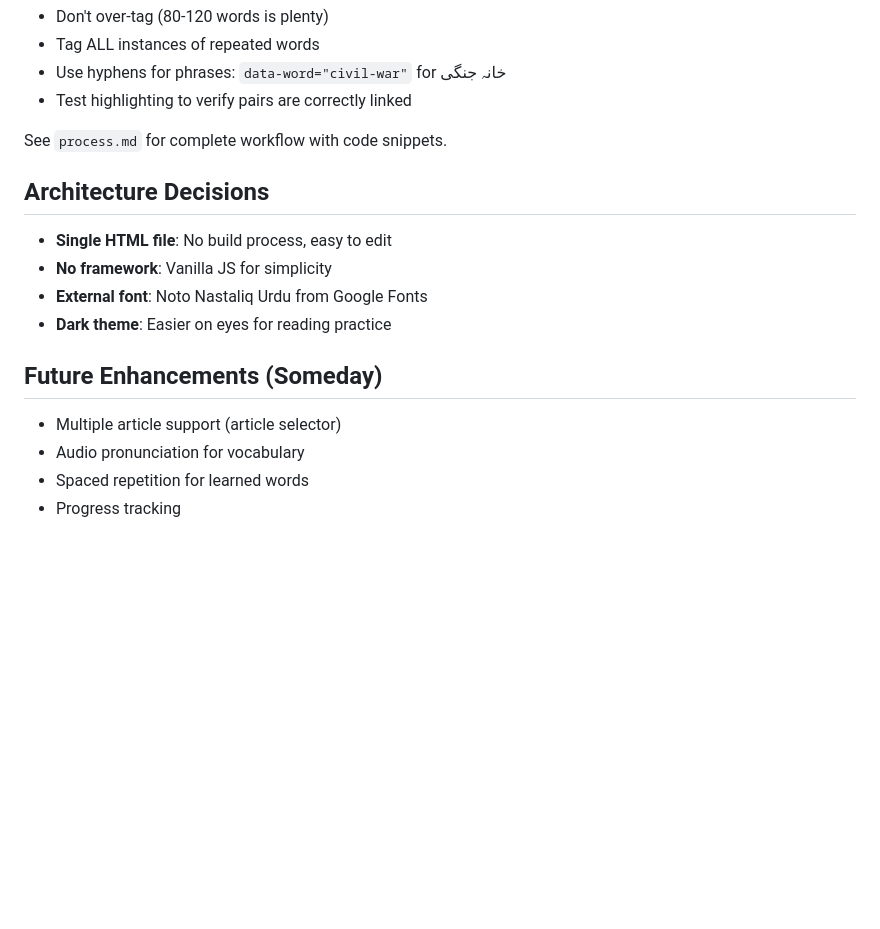
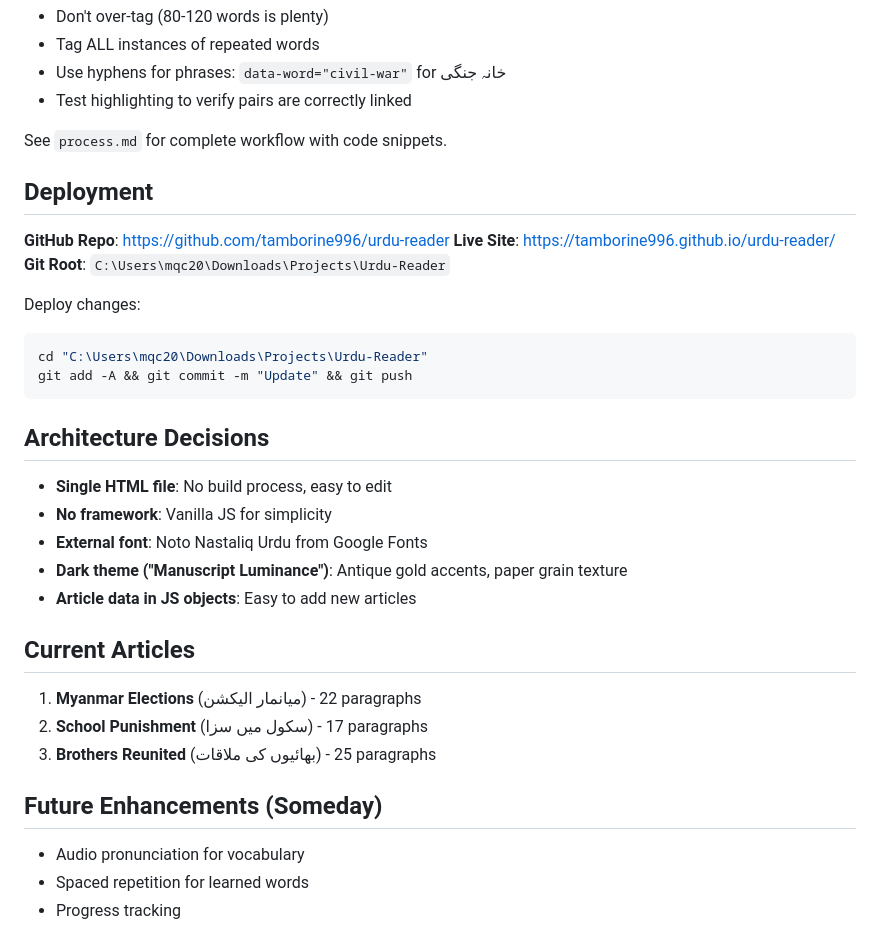
Before and after one commit to tamborine996/urdu-reader, a Markdown page: CLAUDE.md, the part around the change. GitHub-like rendering; blank space fills up the shorter version.

Commit message:
Add deployment documentation
- GitHub repo and live site URLs
- Current articles list
- Updated architecture decisions

🤖 Generated with [Claude Code](https://claude.com/claude-code)

Co-Authored-By: Claude Opus 4.5 <noreply@anthropic.com>

````diff
--- a/CLAUDE.md
+++ b/CLAUDE.md
@@ -92,16 +92,34 @@ Prioritize:
 
 See `process.md` for complete workflow with code snippets.
 
+## Deployment
+
+**GitHub Repo**: https://github.com/tamborine996/urdu-reader
+**Live Site**: https://tamborine996.github.io/urdu-reader/
+**Git Root**: `C:\Users\mqc20\Downloads\Projects\Urdu-Reader`
+
+Deploy changes:
+```bash
+cd "C:\Users\mqc20\Downloads\Projects\Urdu-Reader"
+git add -A && git commit -m "Update" && git push
+```
+
 ## Architecture Decisions
 
 - **Single HTML file**: No build process, easy to edit
 - **No framework**: Vanilla JS for simplicity
 - **External font**: Noto Nastaliq Urdu from Google Fonts
-- **Dark theme**: Easier on eyes for reading practice
+- **Dark theme ("Manuscript Luminance")**: Antique gold accents, paper grain texture
+- **Article data in JS objects**: Easy to add new articles
+
+## Current Articles
+
+1. **Myanmar Elections** (میانمار الیکشن) - 22 paragraphs
+2. **School Punishment** (سکول میں سزا) - 17 paragraphs
+3. **Brothers Reunited** (بھائیوں کی ملاقات) - 25 paragraphs
 
 ## Future Enhancements (Someday)
 
-- Multiple article support (article selector)
 - Audio pronunciation for vocabulary
 - Spaced repetition for learned words
 - Progress tracking
````
